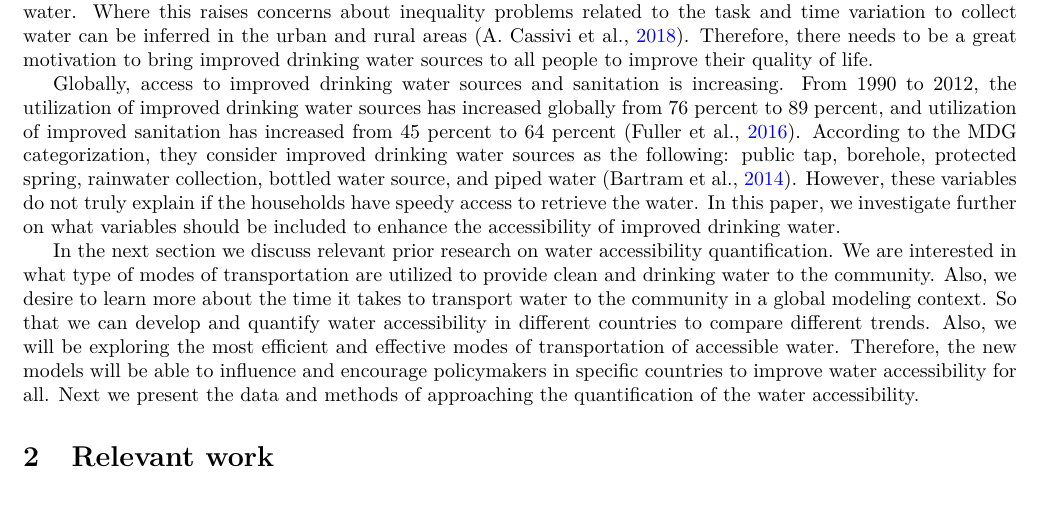
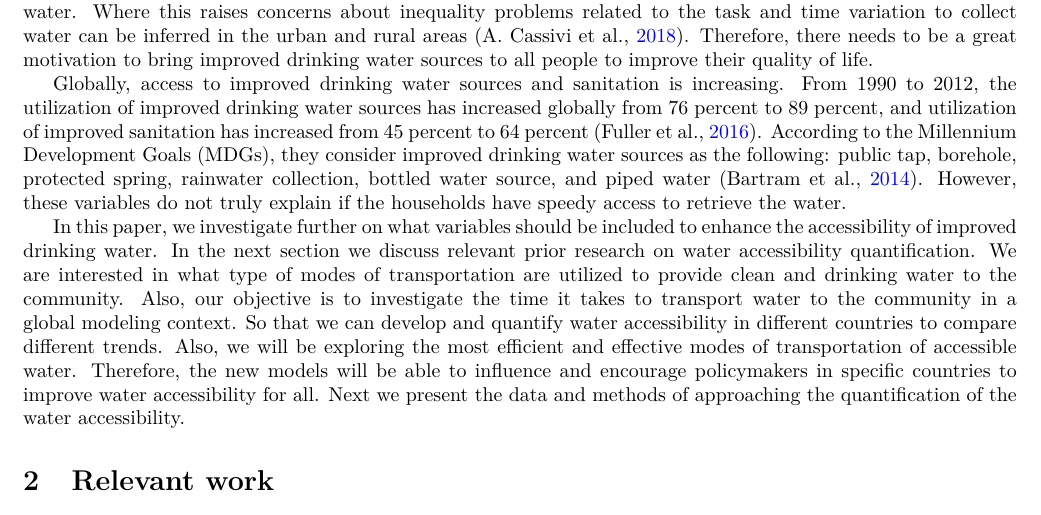
Before and after one commit to narslab/water-accessibility, a LaTeX document (docs/manuscript/manuscript.tex): part of page 1 of 12, cut so that both start at the same text. Compiled offline with pdfLaTeX.

Commit message:
Editing of the introduction.

```diff
--- a/docs/manuscript/manuscript.tex
+++ b/docs/manuscript/manuscript.tex
@@ -234,16 +234,16 @@ great motivation to bring improved drinking water sources to all people to impro
 
 Globally, access to improved drinking water sources and sanitation is increasing. From 1990 to 2012, the utilization of
 improved drinking water sources has increased globally from 76 percent to 89 percent, and utilization of improved
-sanitation has increased from 45 percent to 64 percent \citep{fuller2016tracking}. According to the MDG categorization,
+sanitation has increased from 45 percent to 64 percent \citep{fuller2016tracking}. According to the Millennium Development Goals (MDGs),
 they consider improved drinking water sources as the following: public tap, borehole, protected spring, rainwater
 collection, bottled water source, and piped water \citep{bartram2014globala}. However, these variables do not truly
-explain if the households have speedy access to retrieve the water. In this paper, we investigate further on what
-variables should be included to enhance the accessibility of improved drinking water.
+explain if the households have speedy access to retrieve the water.
 
 % {\reversemarginpar\marginnote{\scriptsize\rd The introduction should end with a paragraph summarizing the contents and layout of the remainder of the manuscript. E.g. ``In the next section we discuss relevant prior research on water accessibility quantification. Next, we present the data and methods...''}}
-
+In this paper, we investigate further on what
+variables should be included to enhance the accessibility of improved drinking water.
 In the next section we discuss relevant prior research on water accessibility quantification. We are interested in what type of modes of
-transportation are utilized to provide clean and drinking water to the community. Also, we desire to learn more about
+transportation are utilized to provide clean and drinking water to the community. Also, our objective is to investigate
 the time it takes to transport water to the community in a global modeling context. So that we can develop and quantify
 water accessibility in different countries to compare different trends. Also, we will be exploring the most efficient
 and effective modes of transportation of accessible water. Therefore, the new models will be able to influence and
```
